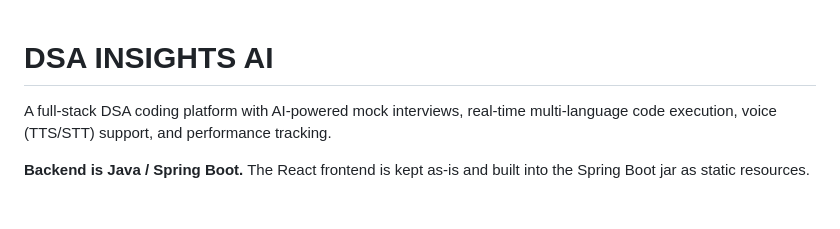
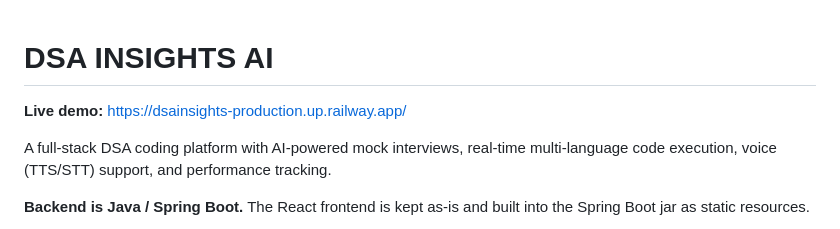
Before and after one commit to rishikakp/DSA_INSIGHTS, a Markdown page: README.md, the part around the change. Rendered like a GitHub page; blank space fills up the shorter version.

Commit message:
Add live deployment URL to README

```diff
--- a/README.md
+++ b/README.md
@@ -1,4 +1,6 @@
 # DSA INSIGHTS AI
+
+**Live demo:** https://dsainsights-production.up.railway.app/
 
 A full-stack DSA coding platform with AI-powered mock interviews, real-time multi-language code execution, voice (TTS/STT) support, and performance tracking.
 
```
